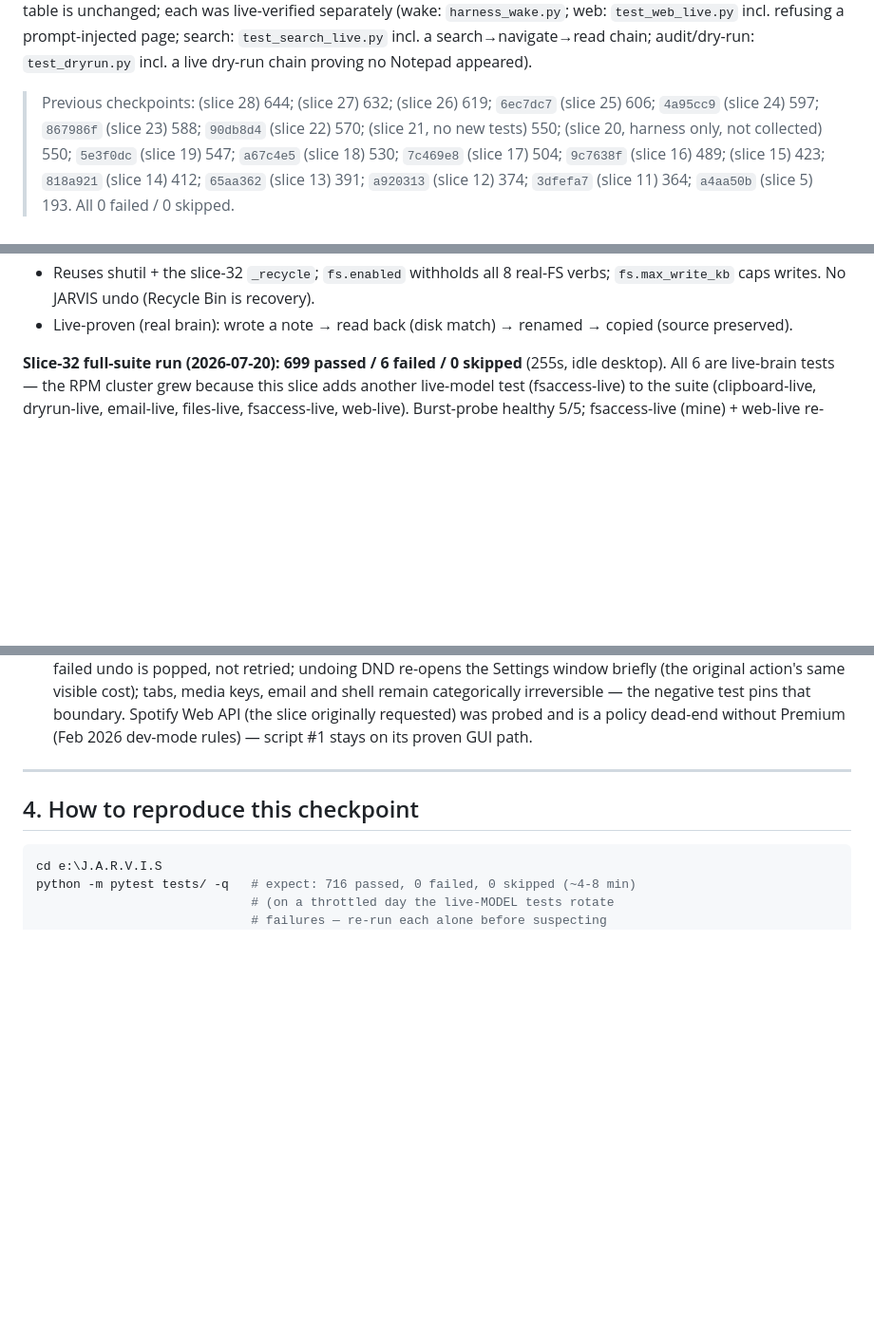
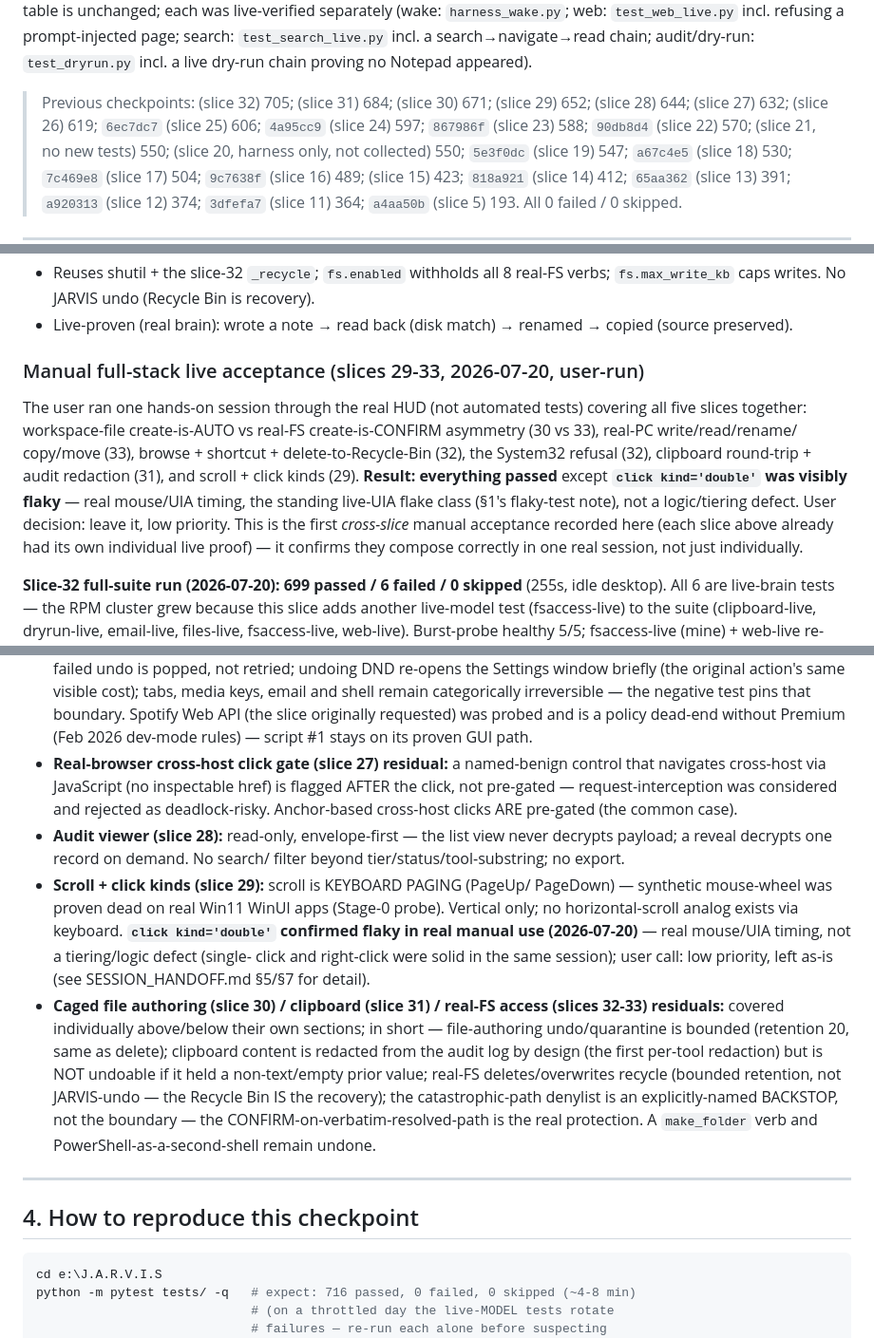
Before and after one commit to malekthegamer/JARVIS, a Markdown page: REGRESSION_CHECKPOINT.md, 3 parts joined by grey strips. Shown at 95% size. GitHub-like rendering; blank space fills up the shorter version.

```diff
--- a/REGRESSION_CHECKPOINT.md
+++ b/REGRESSION_CHECKPOINT.md
@@ -17,7 +17,7 @@ prompt-injected page; search: `test_search_live.py` incl. a
 search→navigate→read chain; audit/dry-run: `test_dryrun.py` incl. a live
 dry-run chain proving no Notepad appeared).
 
-> Previous checkpoints: (slice 28) 644; (slice 27) 632; (slice 26) 619; `6ec7dc7` (slice 25) 606; `4a95cc9` (slice 24) 597;
+> Previous checkpoints: (slice 32) 705; (slice 31) 684; (slice 30) 671; (slice 29) 652; (slice 28) 644; (slice 27) 632; (slice 26) 619; `6ec7dc7` (slice 25) 606; `4a95cc9` (slice 24) 597;
 > `867986f` (slice 23) 588; `90db8d4` (slice 22) 570; (slice 21, no new tests)
 > 550; (slice 20, harness only, not collected) 550; `5e3f0dc` (slice 19) 547;
 > `a67c4e5` (slice 18) 530; `7c469e8` (slice 17) 504; `9c7638f` (slice 16) 489;
@@ -51,6 +51,19 @@ clean `716/0/0` still wants a fresh daily bucket (7 live-brain tests now).
   verbs; `fs.max_write_kb` caps writes. No JARVIS undo (Recycle Bin is recovery).
 - Live-proven (real brain): wrote a note → read back (disk match) → renamed →
   copied (source preserved).
+
+### Manual full-stack live acceptance (slices 29-33, 2026-07-20, user-run)
+The user ran one hands-on session through the real HUD (not automated tests)
+covering all five slices together: workspace-file create-is-AUTO vs
+real-FS create-is-CONFIRM asymmetry (30 vs 33), real-PC write/read/rename/
+copy/move (33), browse + shortcut + delete-to-Recycle-Bin (32), the System32
+refusal (32), clipboard round-trip + audit redaction (31), and scroll + click
+kinds (29). **Result: everything passed** except **`click kind='double'` was
+visibly flaky** — real mouse/UIA timing, the standing live-UIA flake class
+(§1's flaky-test note), not a logic/tiering defect. User decision: leave it,
+low priority. This is the first *cross-slice* manual acceptance recorded here
+(each slice above already had its own individual live proof) — it confirms
+they compose correctly in one real session, not just individually.
 
 
 **Slice-32 full-suite run (2026-07-20):** **699 passed / 6 failed / 0 skipped**
@@ -724,6 +737,31 @@ turn the suite red; re-drive them live when their primitives change.
   test pins that boundary. Spotify Web API (the slice originally requested)
   was probed and is a policy dead-end without Premium (Feb 2026 dev-mode
   rules) — script #1 stays on its proven GUI path.
+- **Real-browser cross-host click gate (slice 27) residual:** a named-benign
+  control that navigates cross-host via JavaScript (no inspectable href) is
+  flagged AFTER the click, not pre-gated — request-interception was
+  considered and rejected as deadlock-risky. Anchor-based cross-host clicks
+  ARE pre-gated (the common case).
+- **Audit viewer (slice 28):** read-only, envelope-first — the list view
+  never decrypts payload; a reveal decrypts one record on demand. No search/
+  filter beyond tier/status/tool-substring; no export.
+- **Scroll + click kinds (slice 29):** scroll is KEYBOARD PAGING (PageUp/
+  PageDown) — synthetic mouse-wheel was proven dead on real Win11 WinUI apps
+  (Stage-0 probe). Vertical only; no horizontal-scroll analog exists via
+  keyboard. **`click kind='double'` confirmed flaky in real manual use
+  (2026-07-20)** — real mouse/UIA timing, not a tiering/logic defect (single-
+  click and right-click were solid in the same session); user call: low
+  priority, left as-is (see SESSION_HANDOFF.md §5/§7 for detail).
+- **Caged file authoring (slice 30) / clipboard (slice 31) / real-FS access
+  (slices 32-33) residuals:** covered individually above/below their own
+  sections; in short — file-authoring undo/quarantine is bounded (retention
+  20, same as delete); clipboard content is redacted from the audit log by
+  design (the first per-tool redaction) but is NOT undoable if it held a
+  non-text/empty prior value; real-FS deletes/overwrites recycle (bounded
+  retention, not JARVIS-undo — the Recycle Bin IS the recovery); the
+  catastrophic-path denylist is an explicitly-named BACKSTOP, not the
+  boundary — the CONFIRM-on-verbatim-resolved-path is the real protection.
+  A `make_folder` verb and PowerShell-as-a-second-shell remain undone.
 
 ---
 
```
Also changed, not shown: SESSION_HANDOFF.md (+33 -14 lines).
